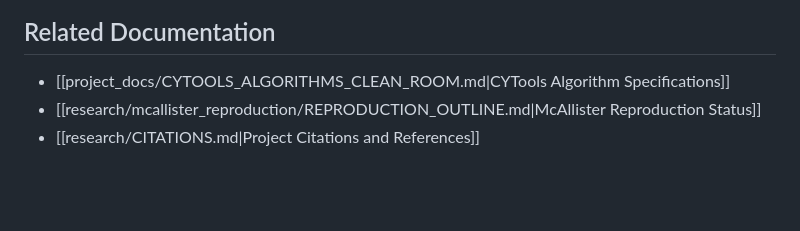
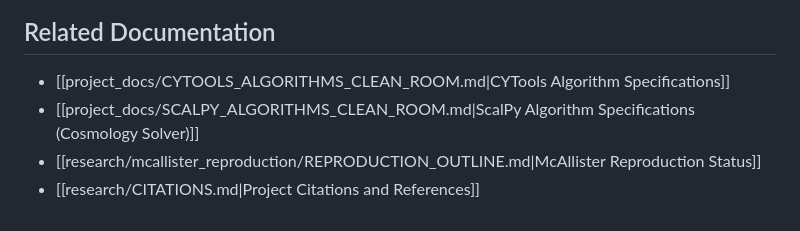
Before and after one commit to ndbroadbent/string_theory_project, a Markdown page: project_docs/FORMULAS.md, the part around the change. GitHub-like rendering; blank space fills up the shorter version.

Commit message:
Docs: Link ScalPy clean-room specs to quintessence documentation

```diff
--- a/project_docs/FORMULAS.md
+++ b/project_docs/FORMULAS.md
@@ -868,5 +868,6 @@ Without periods, our W₀ is fake → our V₀ is fake → our entire GA is opti
 
 ## Related Documentation
 - [[project_docs/CYTOOLS_ALGORITHMS_CLEAN_ROOM.md|CYTools Algorithm Specifications]]
+- [[project_docs/SCALPY_ALGORITHMS_CLEAN_ROOM.md|ScalPy Algorithm Specifications (Cosmology Solver)]]
 - [[research/mcallister_reproduction/REPRODUCTION_OUTLINE.md|McAllister Reproduction Status]]
 - [[research/CITATIONS.md|Project Citations and References]]
```
Also changed, not shown: research/QUINTESSENCE_MODULE_DESIGN.md (+1 -0 lines).
